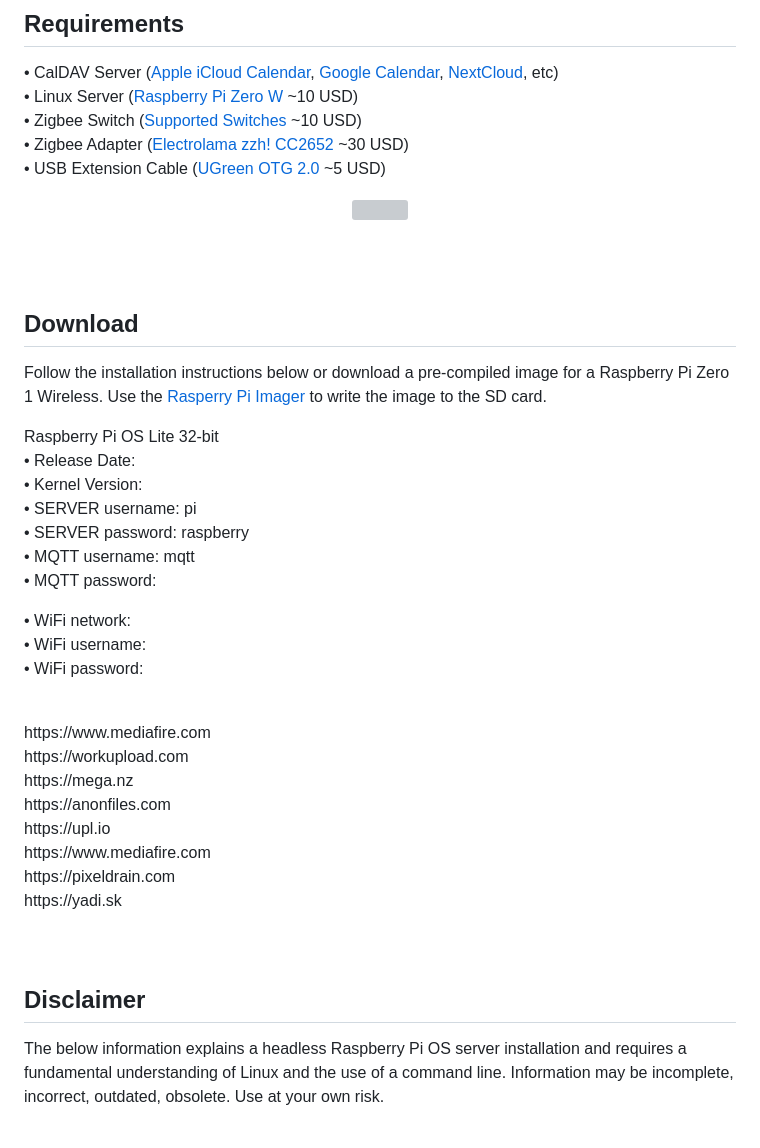
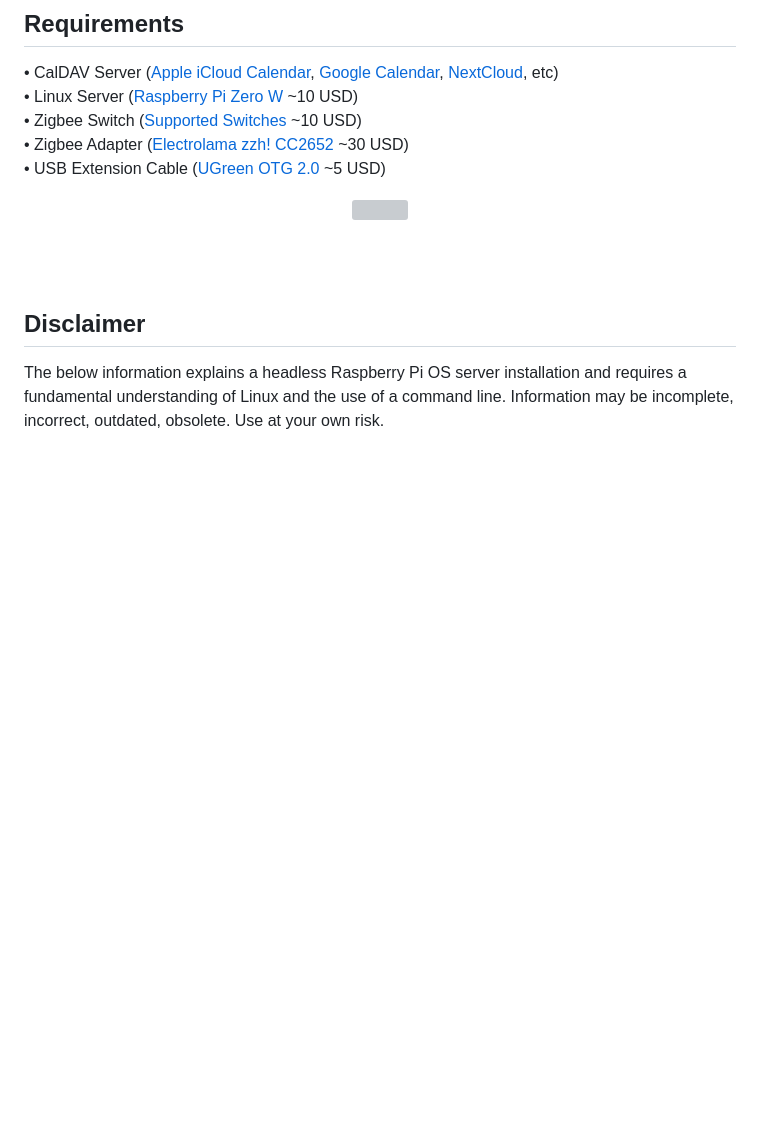
Before and after one commit to 107208579/tracking, a Markdown page: switches/README.md, the part around the change. Rendered like a GitHub page; blank space fills up the shorter version; grey boxes are pictures that could not be loaded.

```diff
--- a/switches/README.md
+++ b/switches/README.md
@@ -25,37 +25,7 @@ https://user-images.githubusercontent.com/6289141/120297608-d7eac800-c2fb-11eb-9
 • USB Extension Cable ([UGreen OTG 2.0](https://uk.ugreen.com/products/ugreen-micro-usb-2-0-otg-adapter) ~5 USD)<br />
 
 <p align="center">
-<img src="https://github.com/107208579/tracking/blob/main/img/Calendar_Personal_Setup_Zigbee.png" width="740">
-</p>
-<br />
-<br />
-
-
-
-## Download
-Follow the installation instructions below or download a pre-compiled image for a Raspberry Pi Zero 1 Wireless. Use the [Rasperry Pi Imager](https://www.raspberrypi.org/software/) to write the image to the SD card.<br />
-
-Raspberry Pi OS Lite 32-bit<br />
-• Release Date: <br />
-• Kernel Version: <br />
-• SERVER username: pi<br />
-• SERVER password: raspberry<br />
-• MQTT username: mqtt<br />
-• MQTT password: <br />
-
-• WiFi network: <br />
-• WiFi username: <br />
-• WiFi password: <br />
-
-<br />
-https://www.mediafire.com<br />
-https://workupload.com<br />
-https://mega.nz<br />
-https://anonfiles.com<br />
-https://upl.io<br />
-https://www.mediafire.com<br />
-https://pixeldrain.com<br />
-https://yadi.sk<br />
+<img src="https://github.com/107208579/tracking/blob/main/img/Calendar_Personal_Setup_Zigbee.png" width="740"></p>
 <br />
 <br />
 
```
